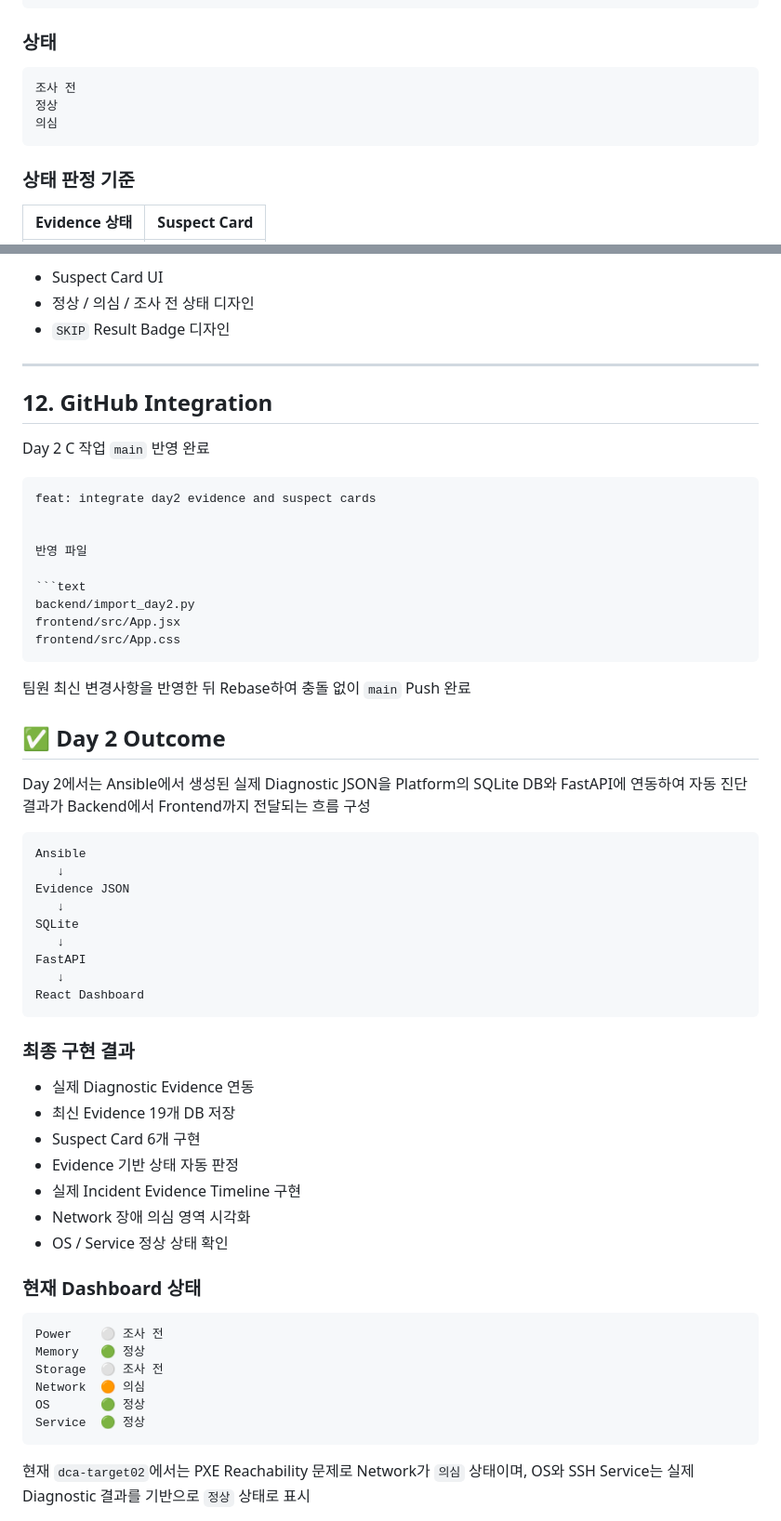
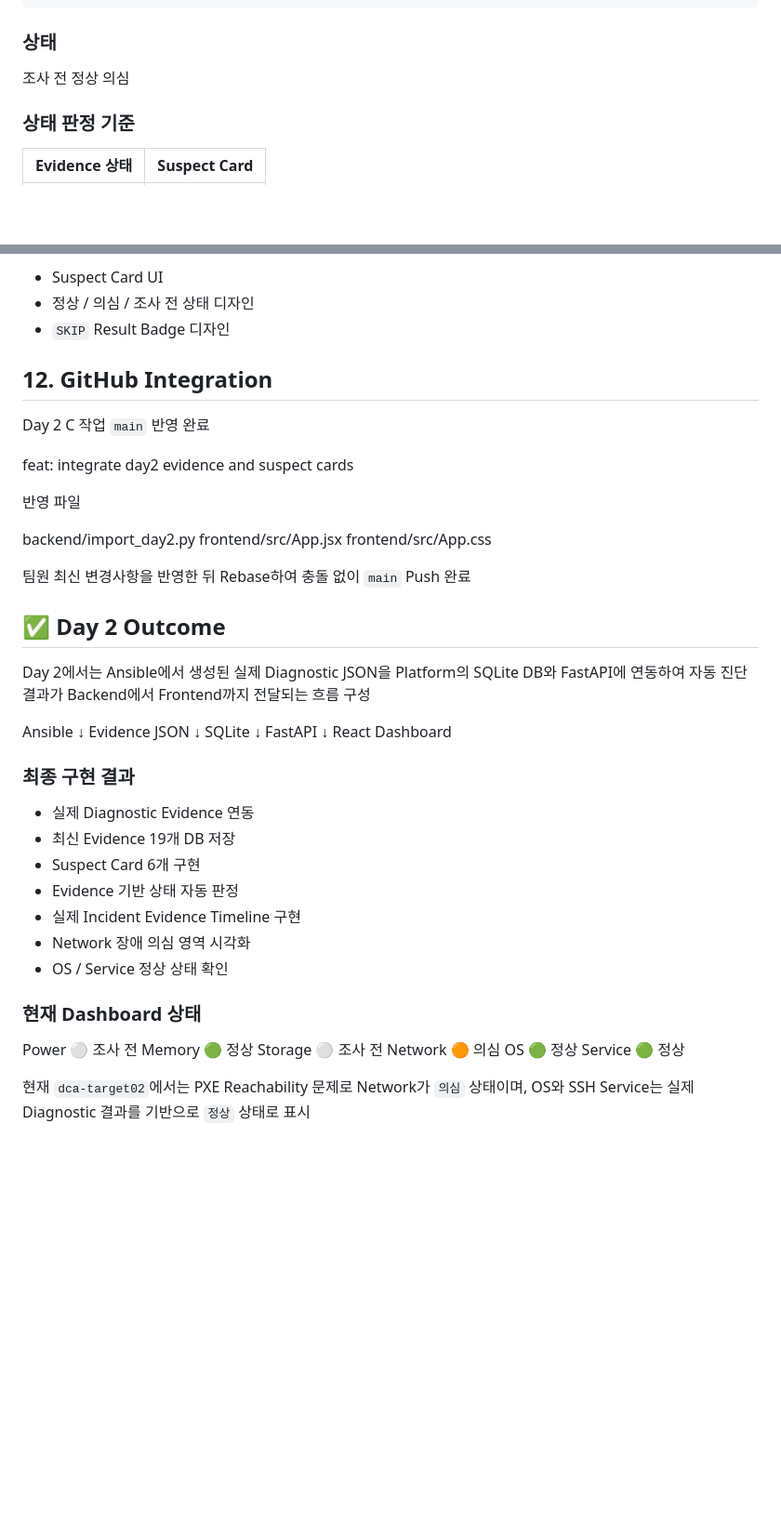
Before and after one commit to MS-DCT/who-broke-the-rack, a Markdown page: docs/day2.md, 2 parts joined by grey strips. Shown at 93% size. GitHub-like rendering; blank space fills up the shorter version.

````diff
--- a/docs/day2.md
+++ b/docs/day2.md
@@ -503,11 +498,9 @@ Service
 
 ### 상태
 
-```text
 조사 전
 정상
 의심
-```
 
 ### 상태 판정 기준
 
@@ -677,23 +669,22 @@ dca-spare01
 - 정상 / 의심 / 조사 전 상태 디자인
 - `SKIP` Result Badge 디자인
 
----
+
 
 ## 12. GitHub Integration
 
 Day 2 C 작업 `main` 반영 완료
 
-```text
+
 feat: integrate day2 evidence and suspect cards
 
 
 반영 파일
 
-```text
 backend/import_day2.py
 frontend/src/App.jsx
 frontend/src/App.css
-```
+
 
 팀원 최신 변경사항을 반영한 뒤 Rebase하여 충돌 없이 `main` Push 완료
 
@@ -702,7 +693,7 @@ frontend/src/App.css
 
 Day 2에서는 Ansible에서 생성된 실제 Diagnostic JSON을 Platform의 SQLite DB와 FastAPI에 연동하여 자동 진단 결과가 Backend에서 Frontend까지 전달되는 흐름 구성
 
-```text
+
 Ansible
    ↓
 Evidence JSON
@@ -712,7 +703,6 @@ SQLite
 FastAPI
    ↓
 React Dashboard
-```
 
 ### 최종 구현 결과
 
@@ -726,14 +716,12 @@ React Dashboard
 
 ### 현재 Dashboard 상태
 
-```text
 Power    ⚪ 조사 전
 Memory   🟢 정상
 Storage  ⚪ 조사 전
 Network  🟠 의심
 OS       🟢 정상
 Service  🟢 정상
-```
 
 현재 `dca-target02`에서는 PXE Reachability 문제로 Network가 `의심` 상태이며, OS와 SSH Service는 실제 Diagnostic 결과를 기반으로 `정상` 상태로 표시
 
````
Also changed, not shown: other parts of docs/day2.md (+8 -14 lines).
